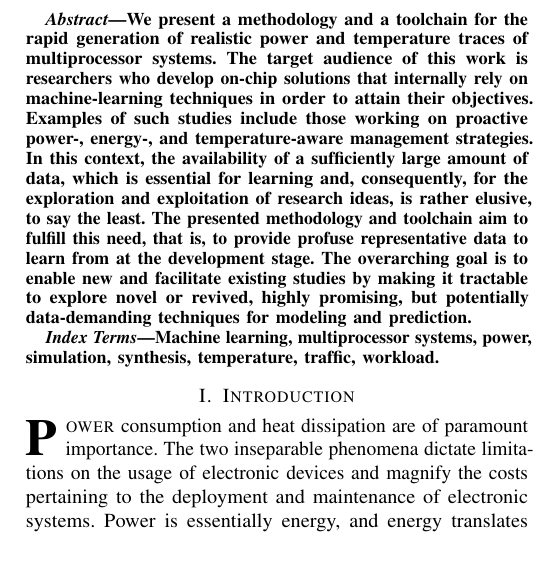
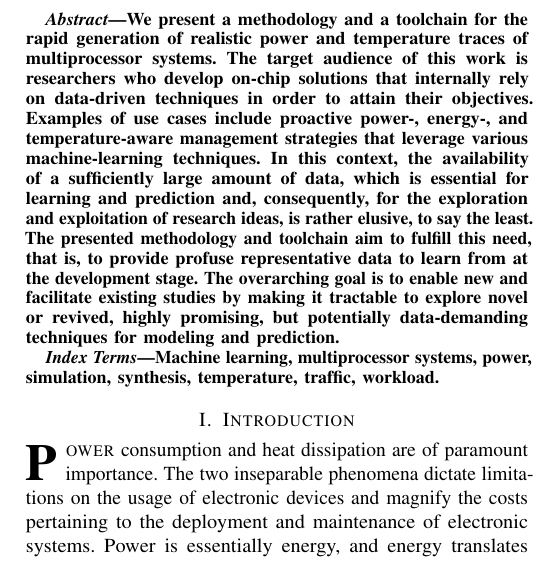
Before and after one commit to quantum-philosophy/FSPT, a LaTeX paper (paper.tex, which reads include/abstract.tex): part of one column of page 1 of 11, cut so that both start at the same text. Compiled offline with pdfLaTeX.

Commit message:
Update the abstract based on Diana’s feedback

```diff
--- a/include/abstract.tex
+++ b/include/abstract.tex
@@ -1,14 +1,14 @@
 We present a methodology and a toolchain for the rapid generation of realistic
 power and temperature traces of multiprocessor systems. The target audience of
 this work is researchers who develop on-chip solutions that internally rely on
-machine-learning techniques in order to attain their objectives. Examples of
-such studies include those working on proactive power-, energy-, and
-temperature-aware management strategies. In this context, the availability of a
-sufficiently large amount of data, which is essential for learning and,
-consequently, for the exploration and exploitation of research ideas, is rather
-elusive, to say the least. The presented methodology and toolchain aim to
-fulfill this need, that is, to provide profuse representative data to learn from
-at the development stage. The overarching goal is to enable new and facilitate
-existing studies by making it tractable to explore novel or revived, highly
-promising, but potentially data-demanding techniques for modeling and
-prediction.
+data-driven techniques in order to attain their objectives. Examples of use
+cases include proactive power-, energy-, and temperature-aware management
+strategies that leverage various machine-learning techniques. In this context,
+the availability of a sufficiently large amount of data, which is essential for
+learning and prediction and, consequently, for the exploration and exploitation
+of research ideas, is rather elusive, to say the least. The presented
+methodology and toolchain aim to fulfill this need, that is, to provide profuse
+representative data to learn from at the development stage. The overarching goal
+is to enable new and facilitate existing studies by making it tractable to
+explore novel or revived, highly promising, but potentially data-demanding
+techniques for modeling and prediction.
```
